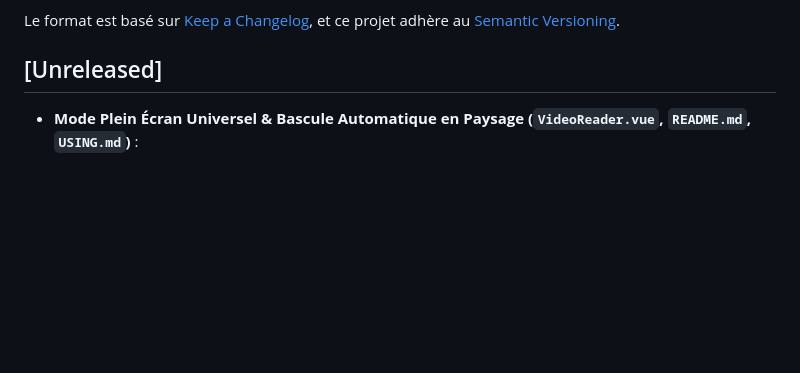
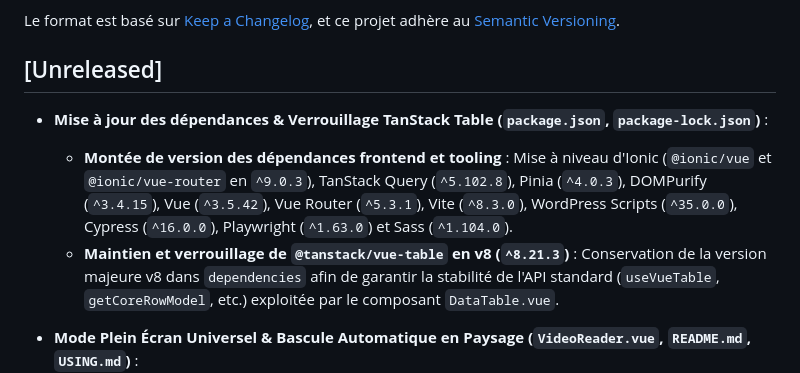
Before and after one commit to Trollinou/dame-pwa, a Markdown page: CHANGELOG.md, the part around the change. GitHub-like rendering; blank space fills up the shorter version.

Commit message:
docs(changelog): tracer la mise a jour des dependances et le verrouillage de vue-table v8

```diff
--- a/CHANGELOG.md
+++ b/CHANGELOG.md
@@ -5,6 +5,10 @@ Le format est basé sur [Keep a Changelog](https://keepachangelog.com/fr/1.0.0/)
 et ce projet adhère au [Semantic Versioning](https://semver.org/spec/v2.0.0.html).
 
 ## [Unreleased]
+
+- **Mise à jour des dépendances & Verrouillage TanStack Table (`package.json`, `package-lock.json`)** :
+  - **Montée de version des dépendances frontend et tooling** : Mise à niveau d'Ionic (`@ionic/vue` et `@ionic/vue-router` en `^9.0.3`), TanStack Query (`^5.102.8`), Pinia (`^4.0.3`), DOMPurify (`^3.4.15`), Vue (`^3.5.42`), Vue Router (`^5.3.1`), Vite (`^8.3.0`), WordPress Scripts (`^35.0.0`), Cypress (`^16.0.0`), Playwright (`^1.63.0`) et Sass (`^1.104.0`).
+  - **Maintien et verrouillage de `@tanstack/vue-table` en v8 (`^8.21.3`)** : Conservation de la version majeure v8 dans `dependencies` afin de garantir la stabilité de l'API standard (`useVueTable`, `getCoreRowModel`, etc.) exploitée par le composant `DataTable.vue`.
 
 - **Mode Plein Écran Universel & Bascule Automatique en Paysage (`VideoReader.vue`, `README.md`, `USING.md`)** :
   - **Support Universel iOS (iPhone / Safari) & Android** : Résolution de l'absence de l'API Fullscreen DOM sur les conteneurs `<div>` sous iOS Safari / WebKit grâce à un mode immersif *Pseudo-Fullscreen* en CSS pur (`fixed`, $100\text{vw} \times 100\text{vh}$, fond noir et `z-index: 999999`). Sur Android et Desktop, le lecteur exploite l'API standard `requestFullscreen` avec verrouillage d'orientation si disponible.
```
